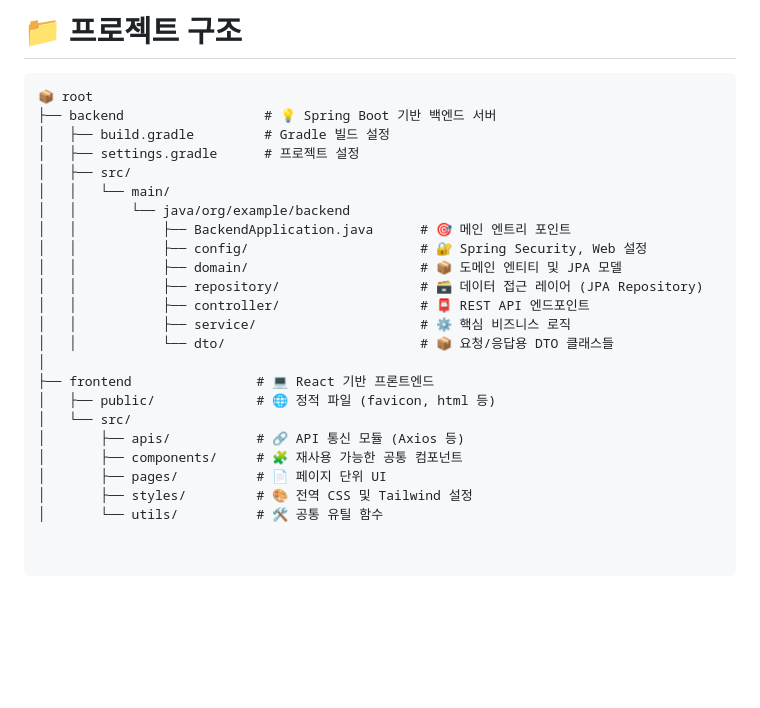
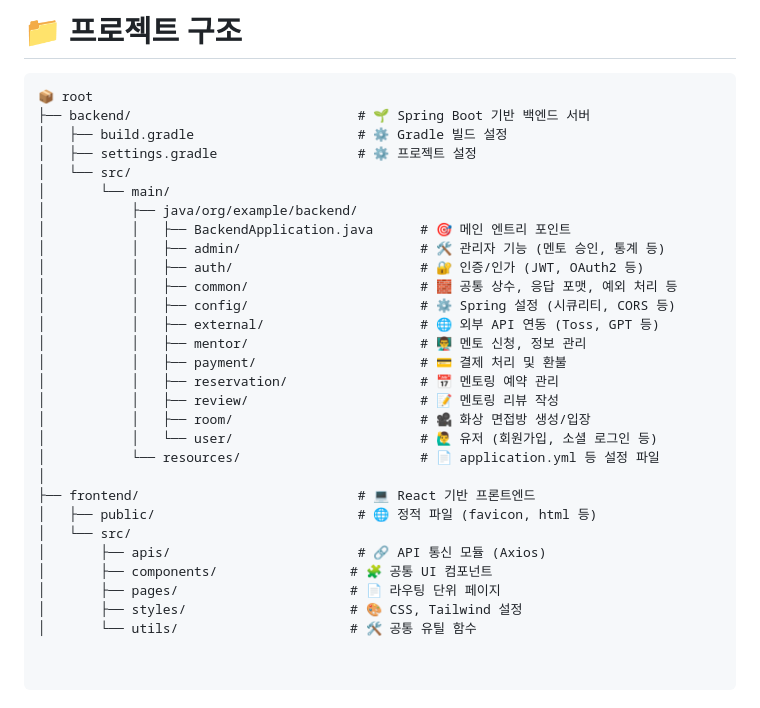
Before and after one commit to DDongHyun00/PassMaker, a Markdown page: README.md, the part around the change. GitHub-like rendering; blank space fills up the shorter version.

````diff
--- a/README.md
+++ b/README.md
@@ -24,28 +24,34 @@
 
 ```
 📦 root
-├── backend                  # 💡 Spring Boot 기반 백엔드 서버
-│   ├── build.gradle         # Gradle 빌드 설정
-│   ├── settings.gradle      # 프로젝트 설정
-│   ├── src/
-│   │   └── main/
-│   │       └── java/org/example/backend
-│   │           ├── BackendApplication.java      # 🎯 메인 엔트리 포인트
-│   │           ├── config/                      # 🔐 Spring Security, Web 설정
-│   │           ├── domain/                      # 📦 도메인 엔티티 및 JPA 모델
-│   │           ├── repository/                  # 🗃️ 데이터 접근 레이어 (JPA Repository)
-│   │           ├── controller/                  # 📮 REST API 엔드포인트
-│   │           ├── service/                     # ⚙️ 핵심 비즈니스 로직
-│   │           └── dto/                         # 📦 요청/응답용 DTO 클래스들
+├── backend/                             # 🌱 Spring Boot 기반 백엔드 서버
+│   ├── build.gradle                     # ⚙️ Gradle 빌드 설정
+│   ├── settings.gradle                  # ⚙️ 프로젝트 설정
+│   └── src/
+│       └── main/
+│           ├── java/org/example/backend/
+│           │   ├── BackendApplication.java      # 🎯 메인 엔트리 포인트
+│           │   ├── admin/                       # 🛠️ 관리자 기능 (멘토 승인, 통계 등)
+│           │   ├── auth/                        # 🔐 인증/인가 (JWT, OAuth2 등)
+│           │   ├── common/                      # 🧱 공통 상수, 응답 포맷, 예외 처리 등
+│           │   ├── config/                      # ⚙️ Spring 설정 (시큐리티, CORS 등)
+│           │   ├── external/                    # 🌐 외부 API 연동 (Toss, GPT 등)
+│           │   ├── mentor/                      # 👨‍🏫 멘토 신청, 정보 관리
+│           │   ├── payment/                     # 💳 결제 처리 및 환불
+│           │   ├── reservation/                 # 📅 멘토링 예약 관리
+│           │   ├── review/                      # 📝 멘토링 리뷰 작성
+│           │   ├── room/                        # 🎥 화상 면접방 생성/입장
+│           │   └── user/                        # 🙋‍♂️ 유저 (회원가입, 소셜 로그인 등)
+│           └── resources/                       # 📄 application.yml 등 설정 파일
 │
-├── frontend                # 💻 React 기반 프론트엔드
-│   ├── public/             # 🌐 정적 파일 (favicon, html 등)
+├── frontend/                            # 💻 React 기반 프론트엔드
+│   ├── public/                          # 🌐 정적 파일 (favicon, html 등)
 │   └── src/
-│       ├── apis/           # 🔗 API 통신 모듈 (Axios 등)
-│       ├── components/     # 🧩 재사용 가능한 공통 컴포넌트
-│       ├── pages/          # 📄 페이지 단위 UI
-│       ├── styles/         # 🎨 전역 CSS 및 Tailwind 설정
-│       └── utils/          # 🛠️ 공통 유틸 함수
+│       ├── apis/                        # 🔗 API 통신 모듈 (Axios)
+│       ├── components/                 # 🧩 공통 UI 컴포넌트
+│       ├── pages/                      # 📄 라우팅 단위 페이지
+│       ├── styles/                     # 🎨 CSS, Tailwind 설정
+│       └── utils/                      # 🛠️ 공통 유틸 함수
 
 
 ```
````
